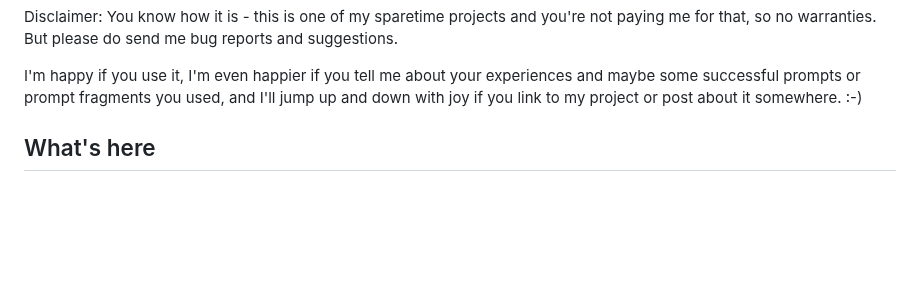
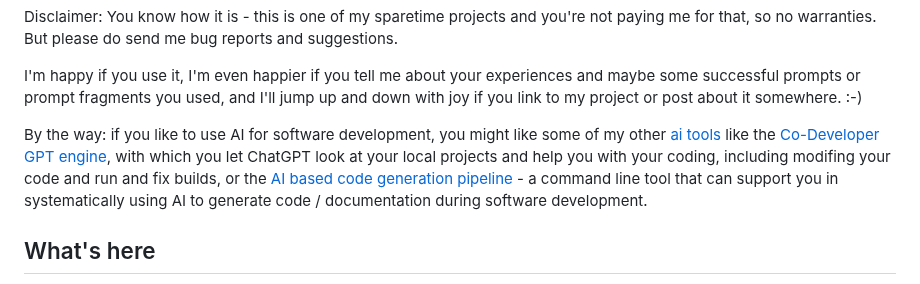
Before and after one commit to stoerr/chatGPTtools, a Markdown page: README.md, the part around one of its changes. Rendered like a GitHub page; blank space fills up the shorter version.

Commit message:
make some cross links to my other projects

```diff
--- a/README.md
+++ b/README.md
@@ -21,6 +21,13 @@ warranties. But please do send me bug reports and suggestions.
 I'm happy if you use it, I'm even happier if you tell me about your experiences and maybe some successful
 prompts or prompt fragments you used, and I'll jump up and down with joy if you link to my project or post about it
 somewhere. :-)
+
+By the way: if you like to use AI for software development, you might like some of my other
+[ai tools](https://www.stoerr.net/ai) like the
+[Co-Developer GPT engine](https://codevelopergptengine.stoerr.net/), with which you let ChatGPT look at your local
+projects and help you with your coding, including modifing your code and run and fix builds, or the
+[AI based code generation pipeline](https://aigenpipeline.stoerr.net/) - a command line tool that can support you in
+systematically using AI to generate code / documentation during software development.
 
 ## What's here
 
```
Also changed, not shown: other parts of README.md (+4 -2 lines).
